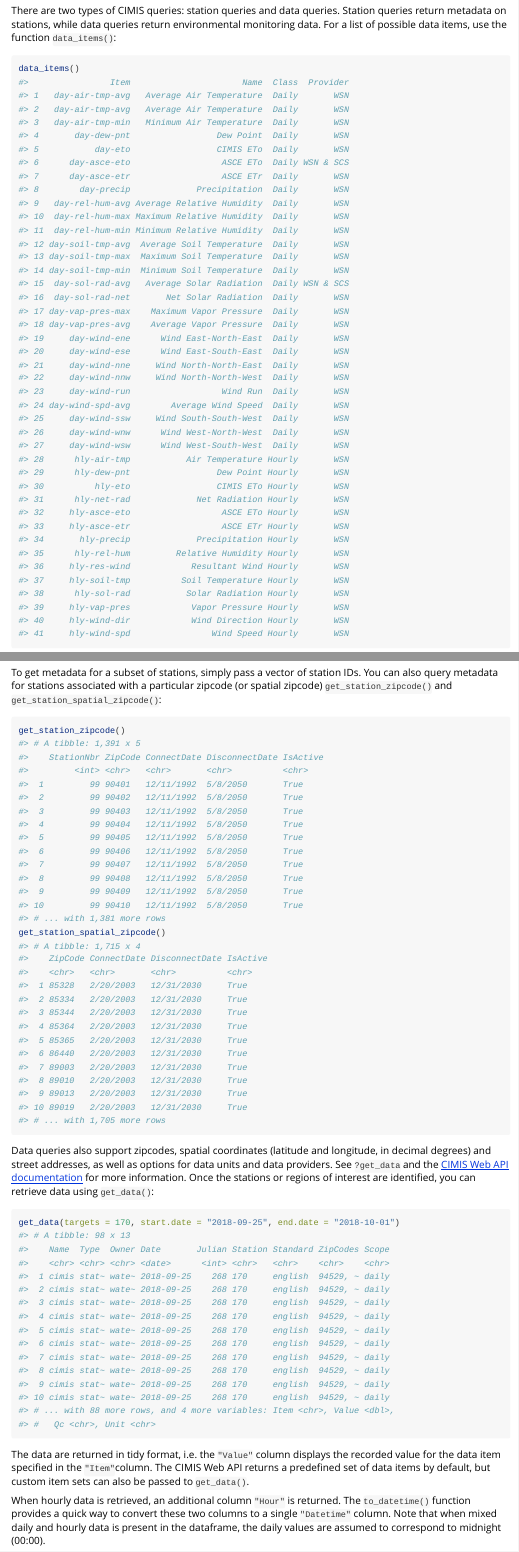
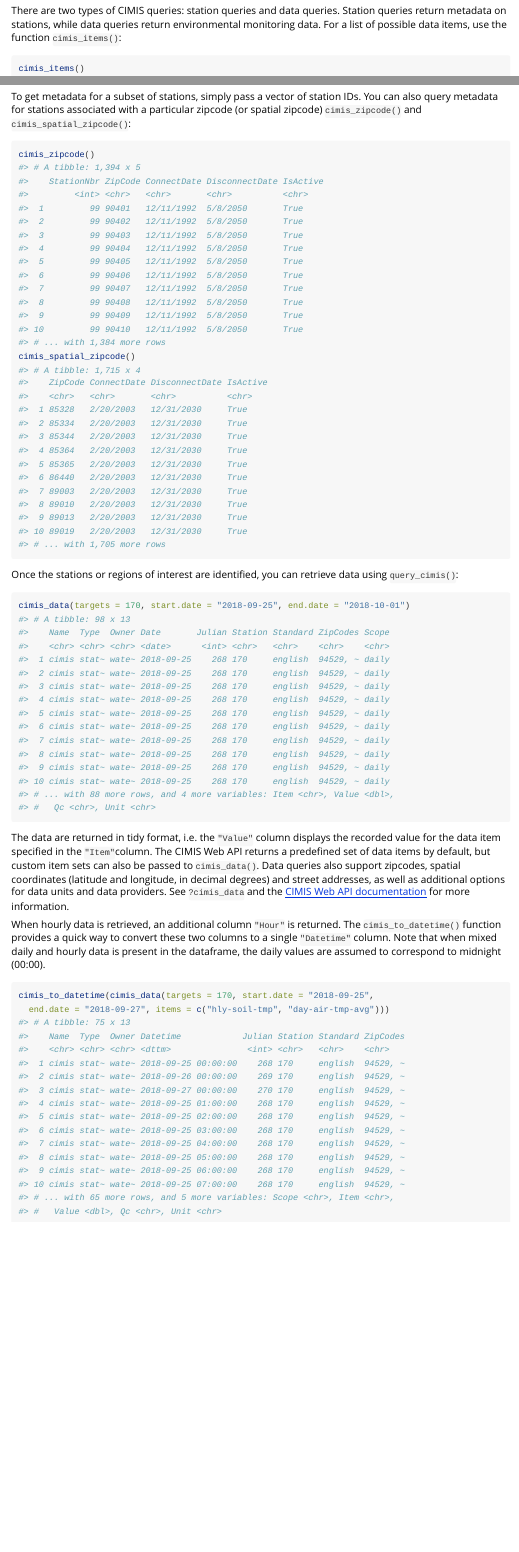
Before and after one commit to mkoohafkan/cimir, an R Markdown document (vignettes/quickstart.Rmd): the page in a window 1100 px wide, from 420 px down, and a second part further down, joined at a grey line. Rendered offline with R 4.5, knitr and Pandoc, with nearby package versions.

Commit message:
updated vignettes, small code chunk for rebuilding vignette

````diff
--- a/vignettes/quickstart.Rmd
+++ b/vignettes/quickstart.Rmd
@@ -39,11 +39,11 @@ set_key("YOUR-APP-KEY-HERE")
 There are two types of CIMIS queries: station queries and data queries.
 Station queries return metadata on stations, while data queries return
 environmental monitoring data. For a list of possible data items, use
-the function  `data_items()`:
+the function  `cimis_items()`:
 
 
 ```r
-data_items()
+cimis_items()
 #>                Item                      Name  Class  Provider
 #> 1   day-air-tmp-avg   Average Air Temperature  Daily       WSN
 #> 2   day-air-tmp-avg   Average Air Temperature  Daily       WSN
@@ -115,12 +115,12 @@ get_station()
 To get metadata for a subset of stations, simply pass a vector of
 station IDs. You can also query metadata for stations associated
 with a particular zipcode (or spatial zipcode)
-`get_station_zipcode()` and `get_station_spatial_zipcode()`:
+`cimis_zipcode()` and `cimis_spatial_zipcode()`:
 
 
 ```r
-get_station_zipcode()
-#> # A tibble: 1,391 x 5
+cimis_zipcode()
+#> # A tibble: 1,394 x 5
 #>    StationNbr ZipCode ConnectDate DisconnectDate IsActive
 #>         <int> <chr>   <chr>       <chr>          <chr>
 #>  1         99 90401   12/11/1992  5/8/2050       True
@@ -133,8 +133,8 @@ get_station_zipcode()
 #>  8         99 90408   12/11/1992  5/8/2050       True
 #>  9         99 90409   12/11/1992  5/8/2050       True
 #> 10         99 90410   12/11/1992  5/8/2050       True
-#> # ... with 1,381 more rows
-get_station_spatial_zipcode()
+#> # ... with 1,384 more rows
+cimis_spatial_zipcode()
 #> # A tibble: 1,715 x 4
 #>    ZipCode ConnectDate DisconnectDate IsActive
 #>    <chr>   <chr>       <chr>          <chr>
@@ -151,16 +151,12 @@ get_station_spatial_zipcode()
 #> # ... with 1,705 more rows
 ```
 
-Data queries also support zipcodes, spatial coordinates (latitude and
-longitude, in decimal degrees) and street addresses, as well as options
-for data units and data providers. See `?get_data` and the
-[CIMIS Web API documentation](http://et.water.ca.gov/Rest/Index) for
-more information. Once the stations or regions of interest are identified,
-you can retrieve data using `get_data()`:
+Once the stations or regions of interest are identified,
+you can retrieve data using `query_cimis()`:
 
 
 ```r
-get_data(targets = 170, start.date = "2018-09-25", end.date = "2018-10-01")
+cimis_data(targets = 170, start.date = "2018-09-25", end.date = "2018-10-01")
 #> # A tibble: 98 x 13
 #>    Name  Type  Owner Date       Julian Station Standard ZipCodes Scope
 #>    <chr> <chr> <chr> <date>      <int> <chr>   <chr>    <chr>    <chr>
@@ -182,10 +178,36 @@ The data are returned in tidy format, i.e. the `"Value"` column
 displays the recorded value for the data item specified in the
 `"Item"`column. The CIMIS Web API returns a predefined set of data
 items by default, but custom item sets can also be passed to
-`get_data()`.
+`cimis_data()`. Data queries also support zipcodes, spatial coordinates
+(latitude and longitude, in decimal degrees) and street addresses,
+as well as additional options for data units and data providers. See
+`?cimis_data` and the
+[CIMIS Web API documentation](http://et.water.ca.gov/Rest/Index) for
+more information.
 
 When hourly data is retrieved, an additional column `"Hour"` is
-returned. The `to_datetime()` function provides a quick way to convert
+returned. The `cimis_to_datetime()` function provides a quick way to convert
 these two columns to a single `"Datetime"` column. Note that when mixed
 daily and hourly data is present in the dataframe, the daily values are
 assumed to correspond to midnight (00:00).
+
+
+```r
+cimis_to_datetime(cimis_data(targets = 170, start.date = "2018-09-25",
+  end.date = "2018-09-27", items = c("hly-soil-tmp", "day-air-tmp-avg")))
+#> # A tibble: 75 x 13
+#>    Name  Type  Owner Datetime            Julian Station Standard ZipCodes
+#>    <chr> <chr> <chr> <dttm>               <int> <chr>   <chr>    <chr>
+#>  1 cimis stat~ wate~ 2018-09-25 00:00:00    268 170     english  94529, ~
+#>  2 cimis stat~ wate~ 2018-09-26 00:00:00    269 170     english  94529, ~
+#>  3 cimis stat~ wate~ 2018-09-27 00:00:00    270 170     english  94529, ~
+#>  4 cimis stat~ wate~ 2018-09-25 01:00:00    268 170     english  94529, ~
+#>  5 cimis stat~ wate~ 2018-09-25 02:00:00    268 170     english  94529, ~
+#>  6 cimis stat~ wate~ 2018-09-25 03:00:00    268 170     english  94529, ~
+#>  7 cimis stat~ wate~ 2018-09-25 04:00:00    268 170     english  94529, ~
+#>  8 cimis stat~ wate~ 2018-09-25 05:00:00    268 170     english  94529, ~
+#>  9 cimis stat~ wate~ 2018-09-25 06:00:00    268 170     english  94529, ~
+#> 10 cimis stat~ wate~ 2018-09-25 07:00:00    268 170     english  94529, ~
+#> # ... with 65 more rows, and 5 more variables: Scope <chr>, Item <chr>,
+#> #   Value <dbl>, Qc <chr>, Unit <chr>
+```
````
Also changed, not shown: _build_vignette.r (added, +2 -0 lines), vignettes/_quickstart.rmd (+23 -17 lines), vignettes/quickstart.Rmd (10 more changed lines), 1 other file.
